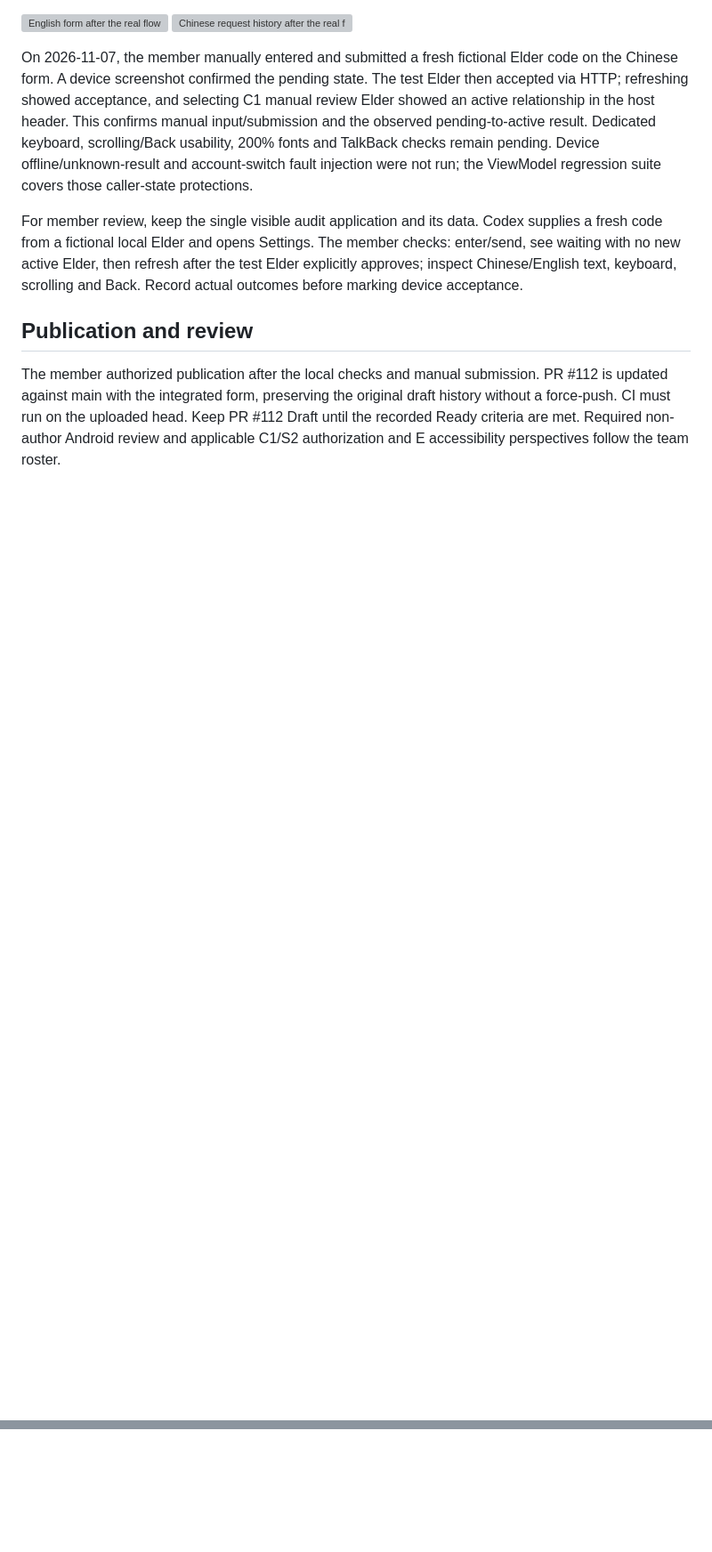
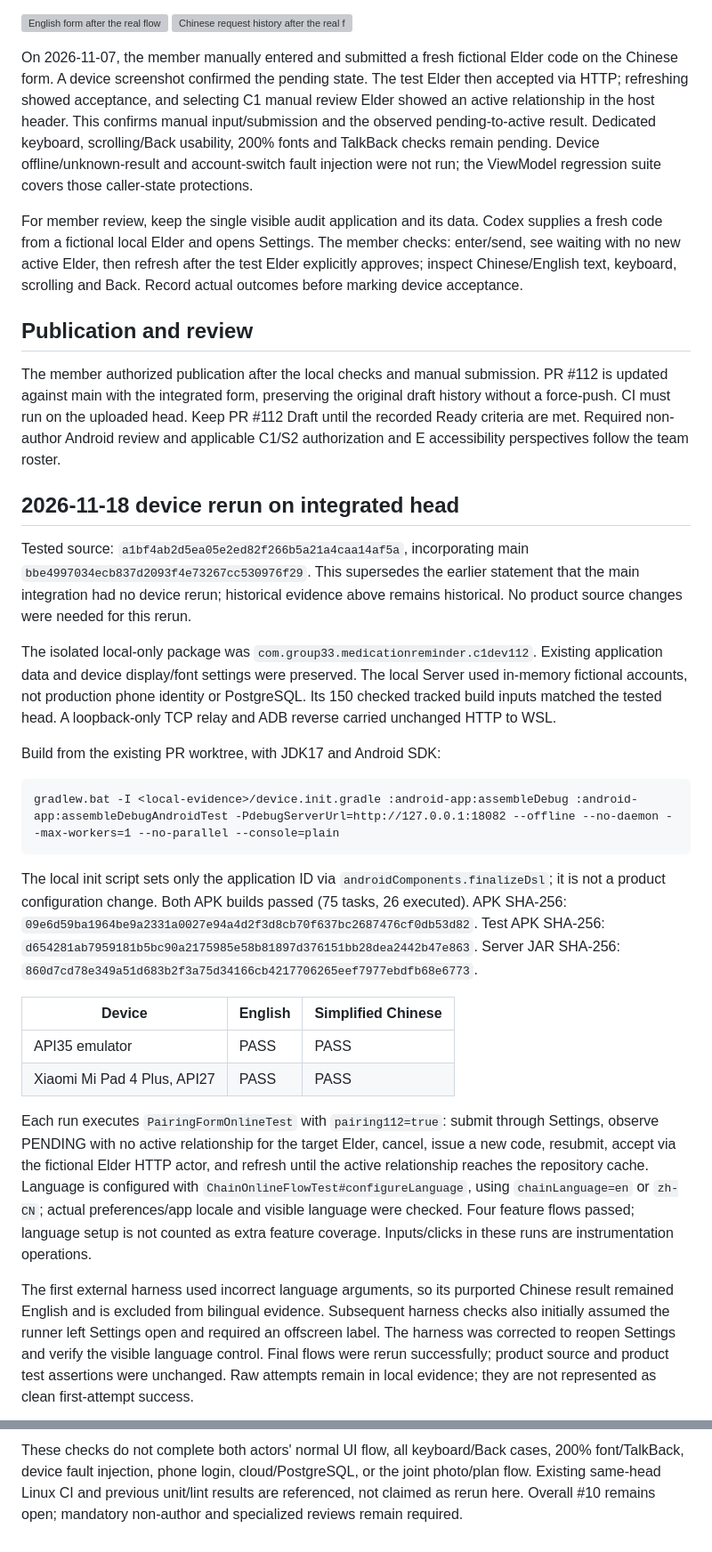
Before and after one commit to BRMRs/group33, a Markdown page: docs/evidence/C1_PAIRING_MAIN_INTEGRATION.md, 2 parts joined by grey strips. Shown at 89% size. GitHub-like rendering; blank space fills up the shorter version; grey boxes are pictures that could not be loaded.

Commit message:
docs(pairing): record integrated device verification
Refs #10

````diff
--- a/docs/evidence/C1_PAIRING_MAIN_INTEGRATION.md
+++ b/docs/evidence/C1_PAIRING_MAIN_INTEGRATION.md
@@ -164,3 +164,54 @@ draft history without a force-push. CI must run on the uploaded head. Keep PR #1
 Draft until the recorded Ready criteria are met.
 Required non-author Android review and applicable C1/S2 authorization and E
 accessibility perspectives follow the team roster.
+
+## 2026-11-18 device rerun on integrated head
+
+Tested source: `a1bf4ab2d5ea05e2ed82f266b5a21a4caa14af5a`, incorporating
+main `bbe4997034ecb837d2093f4e73267cc530976f29`. This supersedes the earlier
+statement that the main integration had no device rerun; historical evidence
+above remains historical. No product source changes were needed for this rerun.
+
+The isolated local-only package was `com.group33.medicationreminder.c1dev112`.
+Existing application data and device display/font settings were preserved.
+The local Server used in-memory fictional accounts, not production phone identity
+or PostgreSQL. Its 150 checked tracked build inputs matched the tested head.
+A loopback-only TCP relay and ADB reverse carried unchanged HTTP to WSL.
+
+Build from the existing PR worktree, with JDK17 and Android SDK:
+
+```text
+gradlew.bat -I <local-evidence>/device.init.gradle :android-app:assembleDebug :android-app:assembleDebugAndroidTest -PdebugServerUrl=http://127.0.0.1:18082 --offline --no-daemon --max-workers=1 --no-parallel --console=plain
+```
+
+The local init script sets only the application ID via
+`androidComponents.finalizeDsl`; it is not a product configuration change.
+Both APK builds passed (75 tasks, 26 executed). APK SHA-256:
+`09e6d59ba1964be9a2331a0027e94a4d2f3d8cb70f637bc2687476cf0db53d82`.
+Test APK SHA-256:
+`d654281ab7959181b5bc90a2175985e58b81897d376151bb28dea2442b47e863`.
+Server JAR SHA-256:
+`860d7cd78e349a51d683b2f3a75d34166cb4217706265eef7977ebdfb68e6773`.
+
+| Device | English | Simplified Chinese |
+|---|---|---|
+| API35 emulator | PASS | PASS |
+| Xiaomi Mi Pad 4 Plus, API27 | PASS | PASS |
+
+Each run executes `PairingFormOnlineTest` with `pairing112=true`: submit through
+Settings, observe PENDING with no active relationship for the target Elder,
+cancel, issue a new code, resubmit, accept via the fictional Elder HTTP actor,
+and refresh until the active relationship reaches the repository cache.
+Language is configured with `ChainOnlineFlowTest#configureLanguage`, using
+`chainLanguage=en` or `zh-CN`; actual preferences/app locale and visible language
+were checked. Four feature flows passed; language setup is not counted as extra
+feature coverage. Inputs/clicks in these runs are instrumentation operations.
+
+The first external harness used incorrect language arguments, so its purported
+Chinese result remained English and is excluded from bilingual evidence.
+Subsequent harness checks also initially assumed the runner left Settings open
+and required an offscreen label. The harness was corrected to reopen Settings
+and verify the visible language control. Final flows were rerun successfully;
+product source and product test assertions were unchanged. Raw attempts remain
+in local evidence; they are not represented as clean first-attempt success.
+
@@ -166,0 +232,5 @@ accessibility perspectives follow the team roster.
+These checks do not complete both actors' normal UI flow, all keyboard/Back
+cases, 200% font/TalkBack, device fault injection, phone login, cloud/PostgreSQL,
+or the joint photo/plan flow. Existing same-head Linux CI and previous unit/lint
+results are referenced, not claimed as rerun here. Overall #10 remains open;
+mandatory non-author and specialized reviews remain required.
````
Also changed, not shown: other parts of docs/evidence/C1_PAIRING_MAIN_INTEGRATION.md (+14 -0 lines), docs/evidence/c1-pairing-main/en-rerun-api27-20261118.png (added), docs/evidence/c1-pairing-main/manual-approved-api27-20261118.png (added), docs/evidence/c1-pairing-main/manual-relationship-api27-20261118.png (added), docs/evidence/c1-pairing-main/zh-rerun-api27-20261118.png (added), 1 other file.
